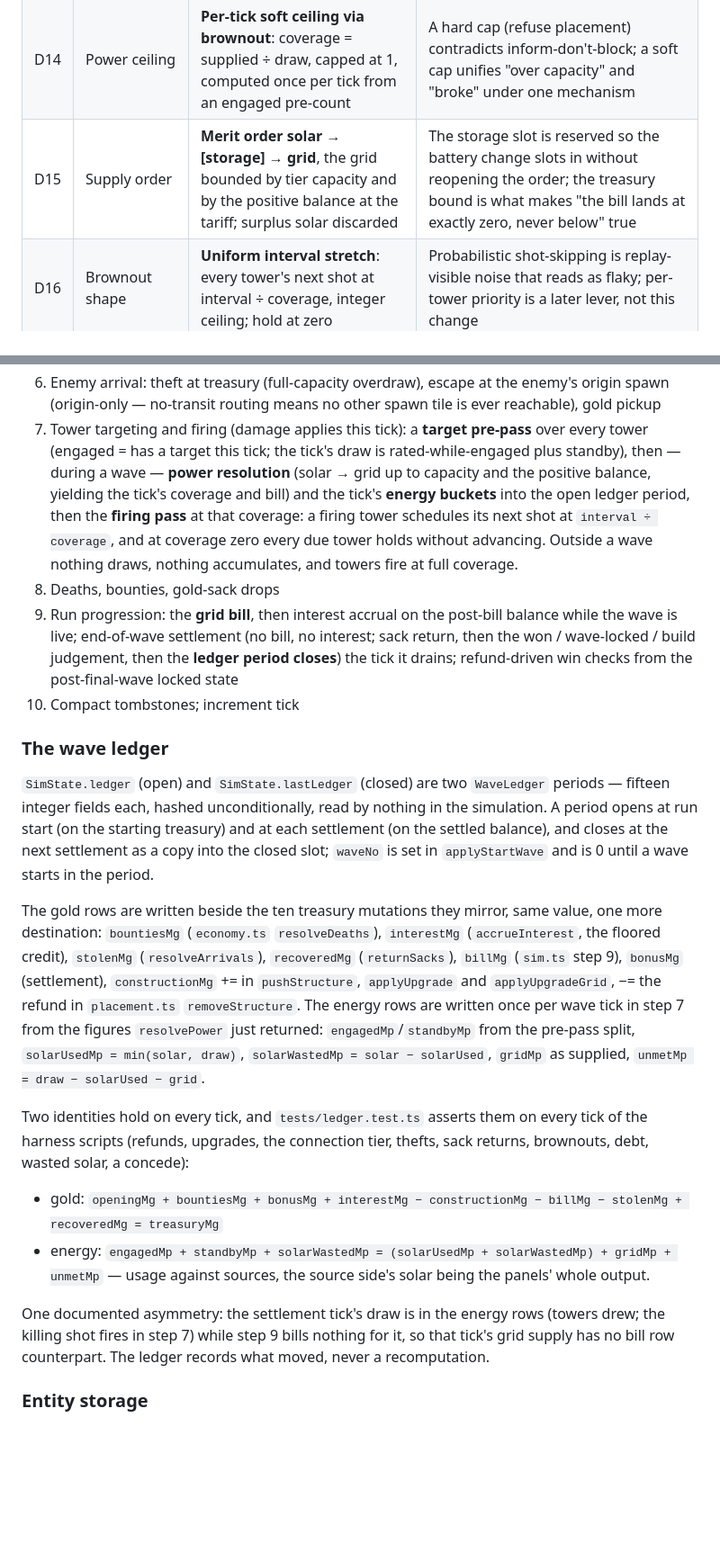
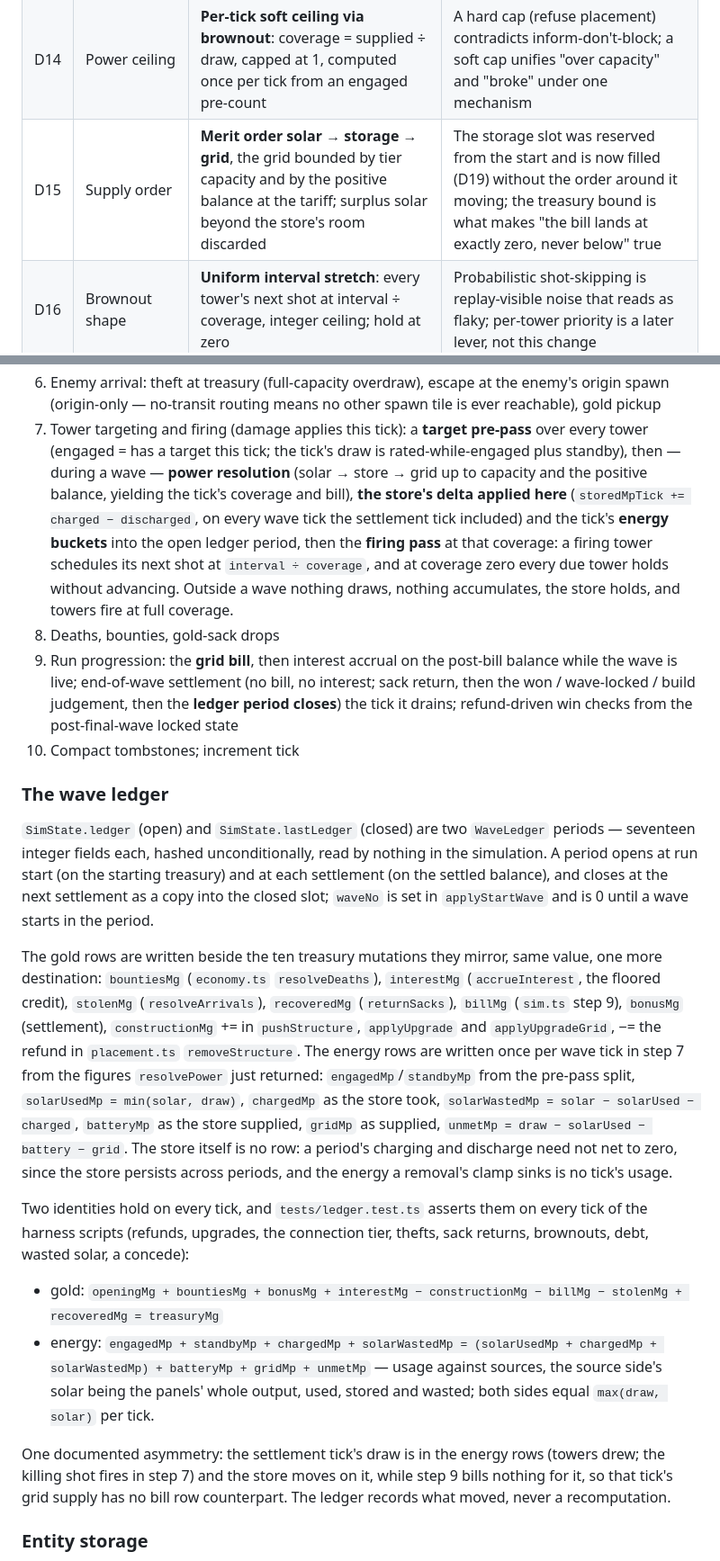
Before and after one commit to duizendnegen/td, a Markdown page: ARCHITECTURE.md, 2 parts joined by grey strips. Shown at 90% size. Rendered like a GitHub page; blank space fills up the shorter version.

Commit message:
docs: ARCHITECTURE — energy as mp·tick and the kWh convention, step 7 applies the store's delta, D19 the pooled store, D15 the slot filled
Co-Authored-By: Claude Fable 5 <noreply@anthropic.com>

```diff
--- a/ARCHITECTURE.md
+++ b/ARCHITECTURE.md
@@ -26,7 +26,7 @@ rather than an accident.
 | D12 | Debug tooling | **First-class overlay in Phase 1** | Flow fields and fixed-point state cannot be verified by watching |
 | D13 | Power model | **Engagement-based draw**: a tower draws its rating while it has a target, a standby share otherwise; walls draw nothing; nothing draws outside a wave | Constant draw makes the load curve flat and leaves the follow-up battery nothing to shave; per-shot draw is a tax on damage and needs a rolling HUD |
 | D14 | Power ceiling | **Per-tick soft ceiling via brownout**: coverage = supplied ÷ draw, capped at 1, computed once per tick from an engaged pre-count | A hard cap (refuse placement) contradicts inform-don't-block; a soft cap unifies "over capacity" and "broke" under one mechanism |
-| D15 | Supply order | **Merit order solar → [storage] → grid**, the grid bounded by tier capacity and by the positive balance at the tariff; surplus solar discarded | The storage slot is reserved so the battery change slots in without reopening the order; the treasury bound is what makes "the bill lands at exactly zero, never below" true |
+| D15 | Supply order | **Merit order solar → storage → grid**, the grid bounded by tier capacity and by the positive balance at the tariff; surplus solar beyond the store's room discarded | The storage slot was reserved from the start and is now filled (D19) without the order around it moving; the treasury bound is what makes "the bill lands at exactly zero, never below" true |
 | D16 | Brownout shape | **Uniform interval stretch**: every tower's next shot at interval ÷ coverage, integer ceiling; hold at zero | Probabilistic shot-skipping is replay-visible noise that reads as flaky; per-tower priority is a later lever, not this change |
 | D17 | Grid connection | **Hashed integer tier, one-way `upgradeGrid` command**, any live phase, no refund | A mid-wave "we need more power" is a legitimate rescue; the finality is stated in the UI rather than modelled as provisional state |
 | D18 | Wave ledger | **Settlement-bounded period** — one open period and one closed, both hashed; opened at run start and at every settlement, closed at the next — with the HUD flipping to the open period the moment its wave starts | A period reset at wave start (the `waveDamage` pattern) would book build-phase spending to the wave *before* it and show the previous wave's books mutating while the player builds; the settlement boundary needs the second slot, and the flip at wave start is what makes "preparing wave n" and "wave n" the same books |
@@ -392,12 +412,14 @@ Fixed and documented, because order is part of the determinism contract:
    pickup
 7. Tower targeting and firing (damage applies this tick): a **target pre-pass** over every
    tower (engaged = has a target this tick; the tick's draw is rated-while-engaged plus
-   standby), then — during a wave — **power resolution** (solar → grid up to capacity and
-   the positive balance, yielding the tick's coverage and bill) and the tick's **energy
-   buckets** into the open ledger period, then the **firing pass** at that coverage: a firing
-   tower schedules its next shot at `interval ÷ coverage`, and at coverage zero every due
-   tower holds without advancing. Outside a wave nothing draws, nothing accumulates, and
-   towers fire at full coverage.
+   standby), then — during a wave — **power resolution** (solar → store → grid up to
+   capacity and the positive balance, yielding the tick's coverage and bill), **the store's
+   delta applied here** (`storedMpTick += charged − discharged`, on every wave tick the
+   settlement tick included) and the tick's **energy buckets** into the open ledger period,
+   then the **firing pass** at that coverage: a firing tower schedules its next shot at
+   `interval ÷ coverage`, and at coverage zero every due tower holds without advancing.
+   Outside a wave nothing draws, nothing accumulates, the store holds, and towers fire at
+   full coverage.
 8. Deaths, bounties, gold-sack drops
 9. Run progression: the **grid bill**, then interest accrual on the post-bill balance while
    the wave is live; end-of-wave settlement (no bill, no interest; sack return, then the won /
@@ -408,7 +430,7 @@ Fixed and documented, because order is part of the determinism contract:
 ### The wave ledger
 
 `SimState.ledger` (open) and `SimState.lastLedger` (closed) are two `WaveLedger` periods —
-fifteen integer fields each, hashed unconditionally, read by nothing in the simulation. A
+seventeen integer fields each, hashed unconditionally, read by nothing in the simulation. A
 period opens at run start (on the starting treasury) and at each settlement (on the settled
 balance), and closes at the next settlement as a copy into the closed slot; `waveNo` is set in
 `applyStartWave` and is 0 until a wave starts in the period.
@@ -420,19 +442,24 @@ floored credit), `stolenMg` (`resolveArrivals`), `recoveredMg` (`returnSacks`),
 `applyUpgrade` and `applyUpgradeGrid`, −= the refund in `placement.ts` `removeStructure`. The
 energy rows are written once per wave tick in step 7 from the figures `resolvePower` just
 returned: `engagedMp`/`standbyMp` from the pre-pass split, `solarUsedMp = min(solar, draw)`,
-`solarWastedMp = solar − solarUsed`, `gridMp` as supplied, `unmetMp = draw − solarUsed − grid`.
+`chargedMp` as the store took, `solarWastedMp = solar − solarUsed − charged`, `batteryMp` as
+the store supplied, `gridMp` as supplied, `unmetMp = draw − solarUsed − battery − grid`. The
+store itself is no row: a period's charging and discharge need not net to zero, since the
+store persists across periods, and the energy a removal's clamp sinks is no tick's usage.
 
 Two identities hold on every tick, and `tests/ledger.test.ts` asserts them on every tick of the
 harness scripts (refunds, upgrades, the connection tier, thefts, sack returns, brownouts, debt,
 wasted solar, a concede):
 
 - gold: `openingMg + bountiesMg + bonusMg + interestMg − constructionMg − billMg − stolenMg + recoveredMg = treasuryMg`
-- energy: `engagedMp + standbyMp + solarWastedMp = (solarUsedMp + solarWastedMp) + gridMp + unmetMp`
-  — usage against sources, the source side's solar being the panels' whole output.
+- energy: `engagedMp + standbyMp + chargedMp + solarWastedMp = (solarUsedMp + chargedMp + solarWastedMp) + batteryMp + gridMp + unmetMp`
+  — usage against sources, the source side's solar being the panels' whole output, used,
+  stored and wasted; both sides equal `max(draw, solar)` per tick.
 
 One documented asymmetry: the settlement tick's draw is in the energy rows (towers drew; the
-killing shot fires in step 7) while step 9 bills nothing for it, so that tick's grid supply has
-no bill row counterpart. The ledger records what moved, never a recomputation.
+killing shot fires in step 7) and the store moves on it, while step 9 bills nothing for it, so
+that tick's grid supply has no bill row counterpart. The ledger records what moved, never a
+recomputation.
 
 ### Entity storage
 
```
Also changed, not shown: other parts of ARCHITECTURE.md (+22 -2 lines), 1 other file.
